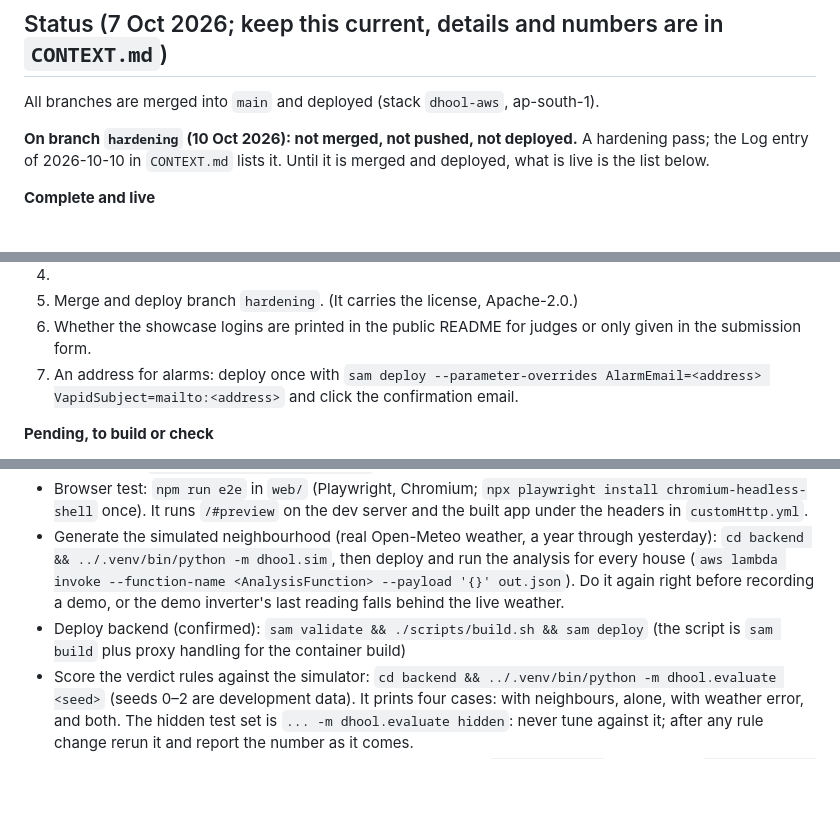
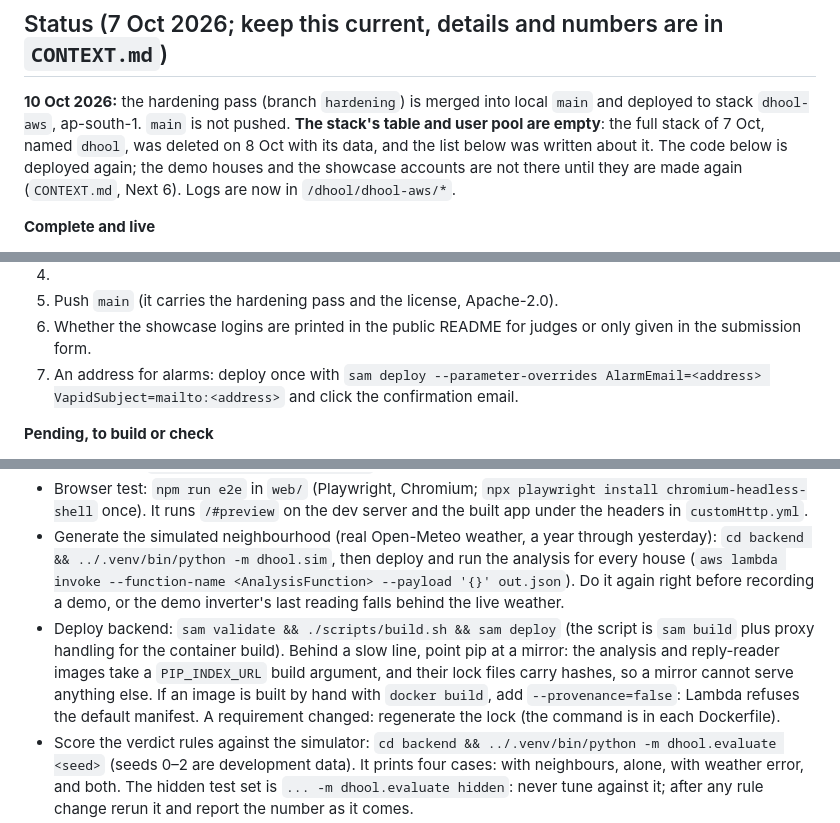
Before and after one commit to Aaryan-Degama/Dhool_aws, a Markdown page: CLAUDE.md, 3 parts joined by grey strips. GitHub-like rendering; blank space fills up the shorter version.

```diff
--- a/CLAUDE.md
+++ b/CLAUDE.md
@@ -25,9 +25,7 @@ Hackathon project for Environmental Hacks (WeMakeDevs × AWS, Oct 8 – 11, 2026
 
 ## Status (7 Oct 2026; keep this current, details and numbers are in `CONTEXT.md`)
 
-All branches are merged into `main` and deployed (stack `dhool-aws`, ap-south-1).
-
-**On branch `hardening` (10 Oct 2026): not merged, not pushed, not deployed.** A hardening pass; the Log entry of 2026-10-10 in `CONTEXT.md` lists it. Until it is merged and deployed, what is live is the list below.
+**10 Oct 2026:** the hardening pass (branch `hardening`) is merged into local `main` and deployed to stack `dhool-aws`, ap-south-1. `main` is not pushed. **The stack's table and user pool are empty**: the full stack of 7 Oct, named `dhool`, was deleted on 8 Oct with its data, and the list below was written about it. The code below is deployed again; the demo houses and the showcase accounts are not there until they are made again (`CONTEXT.md`, Next 6). Logs are now in `/dhool/dhool-aws/*`.
 
 **Complete and live**
 - Sign-in and family sharing: one house, several logins, joined by a 6-letter code.
@@ -51,7 +49,7 @@ All branches are merged into `main` and deployed (stack `dhool-aws`, ap-south-1)
 2. Read the Hindi through once, on the review page (https://claude.ai/artifact/JByxFCkVnqs5HfEXQST4L1, private to the owner): it was written by Claude, checked twice by Claude, and no native speaker has read it. About 45 lines added on 7 Oct (alerts, family, deletion, tariff, outage) are in `hi.js`, `reasons.py` and `notify.py` and not on that page.
 3. Real inverter screenshots (a today screen and a daily list) and 20 to 30 real vendor replies: none exist yet. Commands, below, say what to do when they arrive.
 4.
-5. Merge and deploy branch `hardening`. (It carries the license, Apache-2.0.)
+5. Push `main` (it carries the hardening pass and the license, Apache-2.0).
 6. Whether the showcase logins are printed in the public README for judges or only given in the submission form.
 7. An address for alarms: deploy once with `sam deploy --parameter-overrides AlarmEmail=<address> VapidSubject=mailto:<address>` and click the confirmation email.
 
@@ -87,7 +85,7 @@ _All confirmed unless a line says otherwise._
 - Lint, format, types: `.venv/bin/ruff check .`, `.venv/bin/ruff format .`, `.venv/bin/mypy` (config in `pyproject.toml`; no blanket ignores: a `noqa` or `type: ignore` names its rule and gives its reason on the line). Hooks: `.venv/bin/pre-commit install` once.
 - Browser test: `npm run e2e` in `web/` (Playwright, Chromium; `npx playwright install chromium-headless-shell` once). It runs `/#preview` on the dev server and the built app under the headers in `customHttp.yml`.
 - Generate the simulated neighbourhood (real Open-Meteo weather, a year through yesterday): `cd backend && ../.venv/bin/python -m dhool.sim`, then deploy and run the analysis for every house (`aws lambda invoke --function-name <AnalysisFunction> --payload '{}' out.json`). Do it again right before recording a demo, or the demo inverter's last reading falls behind the live weather.
-- Deploy backend (confirmed): `sam validate && ./scripts/build.sh && sam deploy` (the script is `sam build` plus proxy handling for the container build)
+- Deploy backend: `sam validate && ./scripts/build.sh && sam deploy` (the script is `sam build` plus proxy handling for the container build). Behind a slow line, point pip at a mirror: the analysis and reply-reader images take a `PIP_INDEX_URL` build argument, and their lock files carry hashes, so a mirror cannot serve anything else. If an image is built by hand with `docker build`, add `--provenance=false`: Lambda refuses the default manifest. A requirement changed: regenerate the lock (the command is in each Dockerfile).
 - Score the verdict rules against the simulator: `cd backend && ../.venv/bin/python -m dhool.evaluate <seed>` (seeds 0–2 are development data). It prints four cases: with neighbours, alone, with weather error, and both. The hidden test set is `... -m dhool.evaluate hidden`: never tune against it; after any rule change rerun it and report the number as it comes.
 - Real-rooftop check (nine NREL PVDAQ homes, downloads to `~/.cache/dhool` on first run): `cd backend && ../.venv/bin/python -m dhool.realcheck`. Run it after any rule change: the simulator is far cleaner than real data.
 - Deploy settings are in `samconfig.toml`: stack `dhool-aws`, region `ap-south-1` (a `staging` environment is defined and not deployed). Template parameters: `WebOrigin` (CORS, `*` until the Amplify URL exists), `AlarmEmail`, `VapidParam`, `VapidSubject`.
```
Also changed, not shown: CONTEXT.md (+6 -1 lines).
